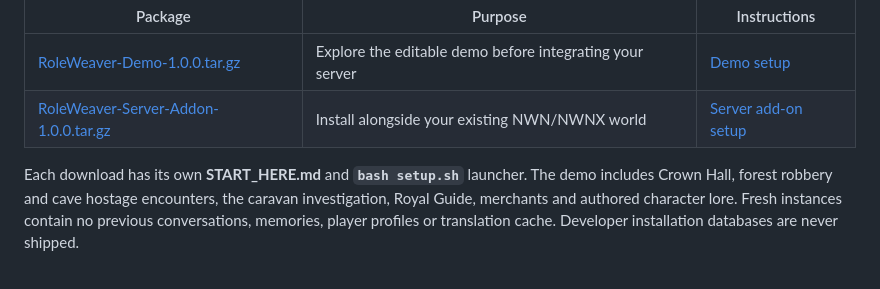
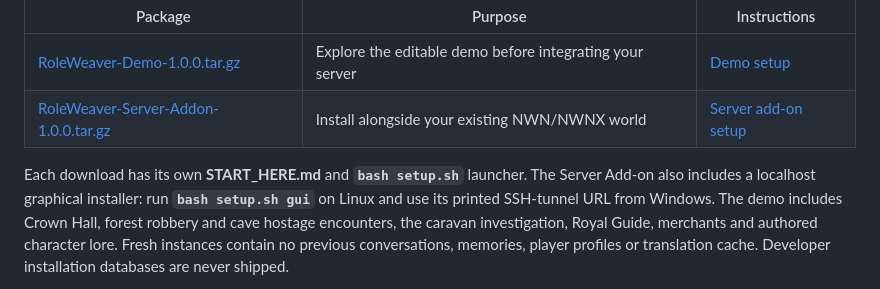
Before and after one commit to RoleWeaverInfo/roleweaver-server, a Markdown page: README.md, the part around the change. GitHub-like rendering.

Commit message:
Document graphical setup entry point

```diff
--- a/README.md
+++ b/README.md
@@ -15,6 +15,8 @@ dashboard; players interact through the normal NWN:EE client.
 | [RoleWeaver-Server-Addon-1.0.0.tar.gz](https://github.com/RoleWeaverInfo/roleweaver-server/releases/download/v1.0.0/RoleWeaver-Server-Addon-1.0.0.tar.gz) | Install alongside your existing NWN/NWNX world | [Server add-on setup](START_ADDON.md) |
 
 Each download has its own **START_HERE.md** and **`bash setup.sh`** launcher.
+The Server Add-on also includes a localhost graphical installer: run
+**`bash setup.sh gui`** on Linux and use its printed SSH-tunnel URL from Windows.
 The demo includes Crown Hall, forest robbery and cave hostage encounters, the
 caravan investigation, Royal Guide, merchants and authored character lore.
 Fresh instances contain no previous conversations, memories, player profiles or
```
